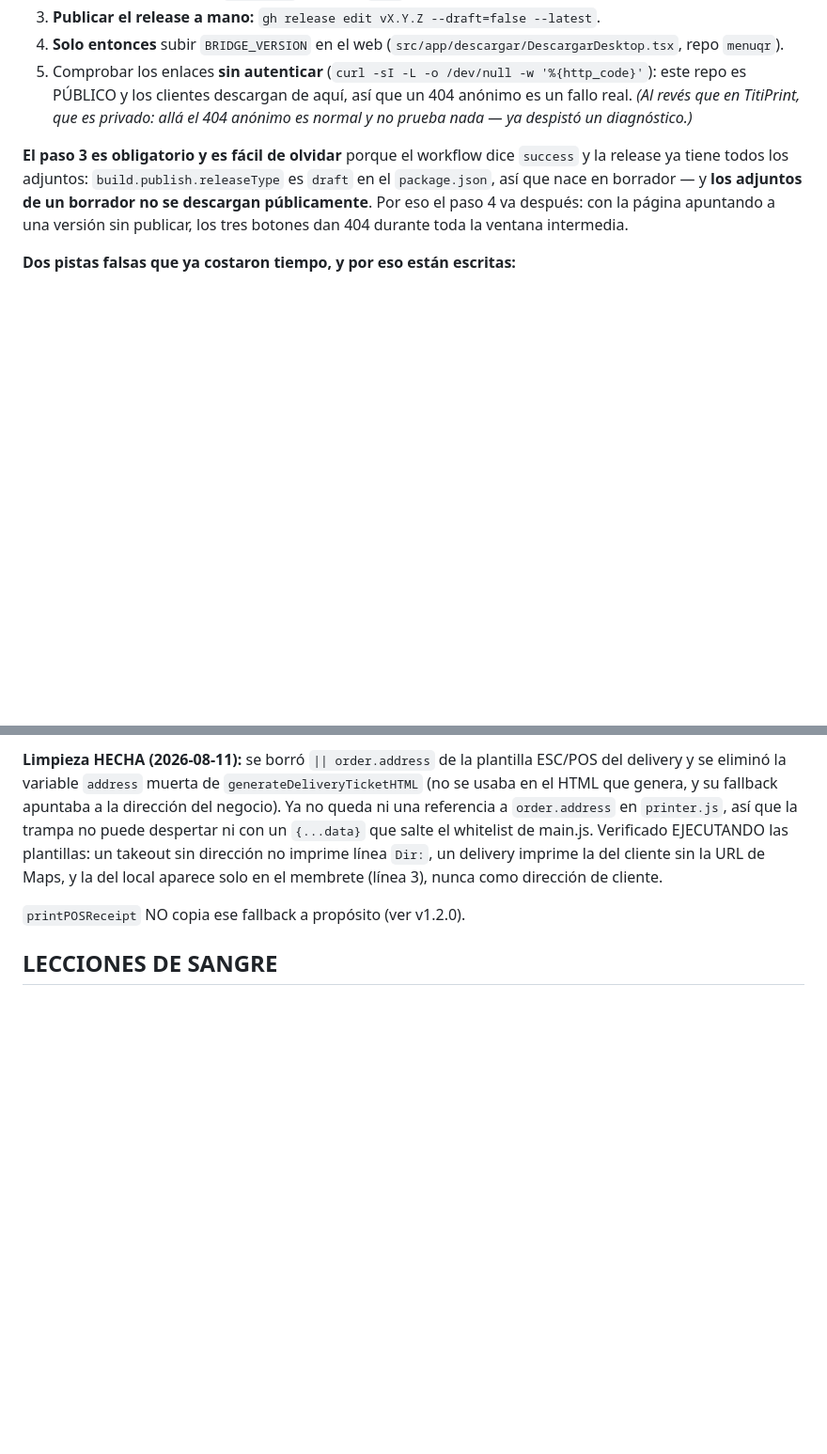
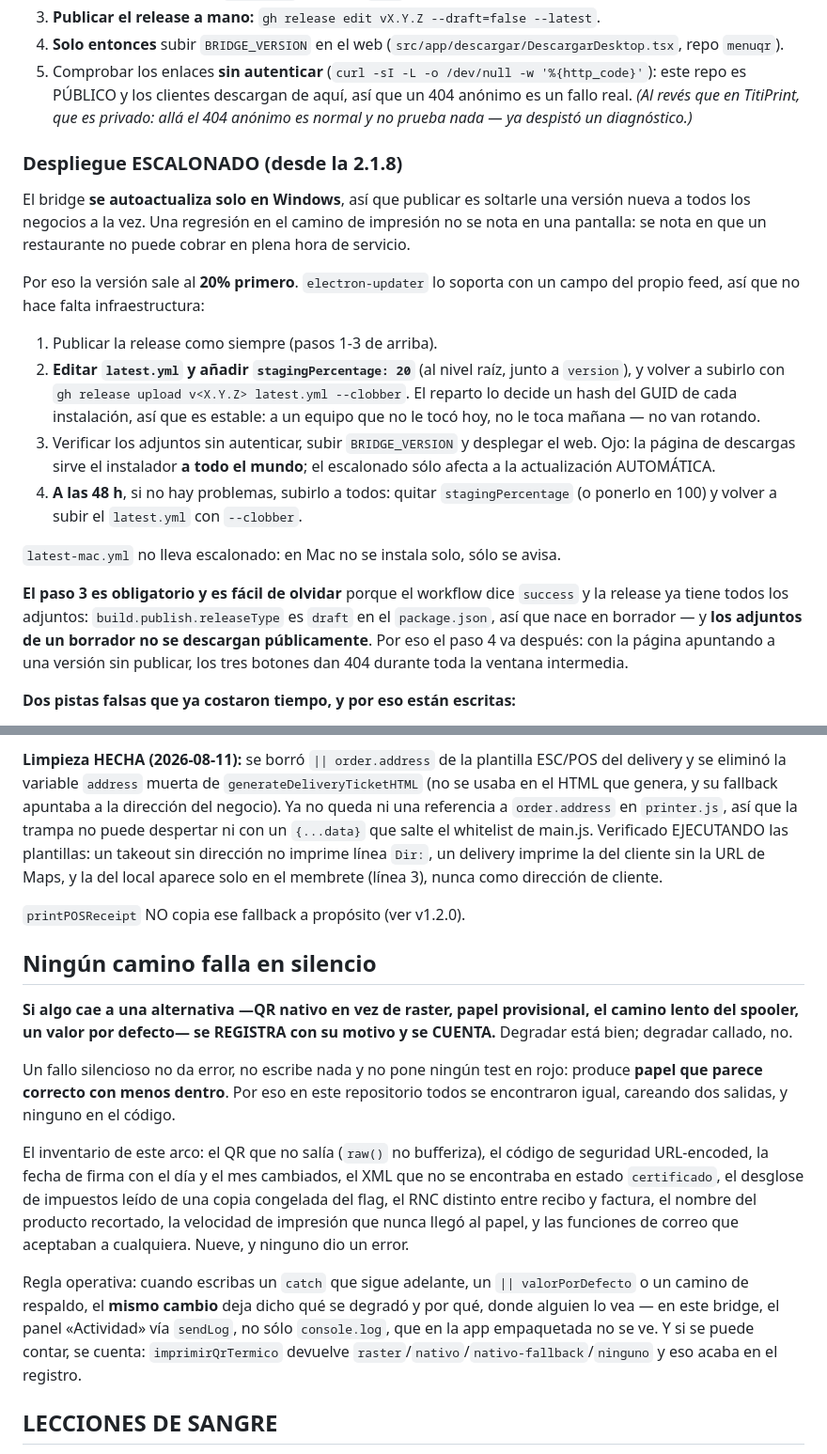
Before and after one commit to Sandytheking/titimenu-print, a Markdown page: CLAUDE.md, 2 parts joined by grey strips. Shown at 94% size. Drawn GitHub-style; blank space fills up the shorter version.

Commit message:
docs: ningún camino falla en silencio, y el despliegue escalonado al 20%
Dos reglas que salieron de este arco.

La primera es la generalización de todo lo que costó tiempo: nueve fallos, ninguno
dio un error y todos se encontraron careando papel. Degradar está bien; degradar
callado, no. En este bridge, además, el registro tiene que ir al panel Actividad
por sendLog — console.log no se ve en la app empaquetada, y eso ya dejó una
medición invisible.

La segunda: el bridge se autoactualiza solo en Windows, así que publicar le suelta
la versión a todos los negocios a la vez, y una regresión de impresión significa un
restaurante que no puede cobrar. Desde la 2.1.8 sale al 20% con stagingPercentage
en el latest.yml, y a las 48 h se abre al resto. El reparto va por hash del GUID de
cada instalación, así que es estable y no van rotando equipos.

Co-Authored-By: Claude Opus 5 <noreply@anthropic.com>

```diff
--- a/CLAUDE.md
+++ b/CLAUDE.md
@@ -64,6 +64,27 @@ incluida. El orden completo:
    este repo es PÚBLICO y los clientes descargan de aquí, así que un 404 anónimo es un
    fallo real. *(Al revés que en TitiPrint, que es privado: allá el 404 anónimo es normal
    y no prueba nada — ya despistó un diagnóstico.)*
+
+### Despliegue ESCALONADO (desde la 2.1.8)
+El bridge **se autoactualiza solo en Windows**, así que publicar es soltarle una versión
+nueva a todos los negocios a la vez. Una regresión en el camino de impresión no se nota en
+una pantalla: se nota en que un restaurante no puede cobrar en plena hora de servicio.
+
+Por eso la versión sale al **20% primero**. `electron-updater` lo soporta con un campo del
+propio feed, así que no hace falta infraestructura:
+
+1. Publicar la release como siempre (pasos 1-3 de arriba).
+2. **Editar `latest.yml` y añadir `stagingPercentage: 20`** (al nivel raíz, junto a
+   `version`), y volver a subirlo con `gh release upload v<X.Y.Z> latest.yml --clobber`.
+   El reparto lo decide un hash del GUID de cada instalación, así que es estable: a un
+   equipo que no le tocó hoy, no le toca mañana — no van rotando.
+3. Verificar los adjuntos sin autenticar, subir `BRIDGE_VERSION` y desplegar el web. Ojo:
+   la página de descargas sirve el instalador **a todo el mundo**; el escalonado sólo
+   afecta a la actualización AUTOMÁTICA.
+4. **A las 48 h**, si no hay problemas, subirlo a todos: quitar `stagingPercentage` (o
+   ponerlo en 100) y volver a subir el `latest.yml` con `--clobber`.
+
+`latest-mac.yml` no lleva escalonado: en Mac no se instala solo, sólo se avisa.
 
 **El paso 3 es obligatorio y es fácil de olvidar** porque el workflow dice `success` y la
 release ya tiene todos los adjuntos: `build.publish.releaseType` es `draft` en el
@@ -141,6 +162,28 @@ la del local aparece solo en el membrete (línea 3), nunca como dirección de cl
 
 `printPOSReceipt` NO copia ese fallback a propósito (ver v1.2.0).
 
+## Ningún camino falla en silencio
+**Si algo cae a una alternativa —QR nativo en vez de raster, papel provisional, el camino
+lento del spooler, un valor por defecto— se REGISTRA con su motivo y se CUENTA.** Degradar
+está bien; degradar callado, no.
+
+Un fallo silencioso no da error, no escribe nada y no pone ningún test en rojo: produce
+**papel que parece correcto con menos dentro**. Por eso en este repositorio todos se
+encontraron igual, careando dos salidas, y ninguno en el código.
+
+El inventario de este arco: el QR que no salía (`raw()` no bufferiza), el código de
+seguridad URL-encoded, la fecha de firma con el día y el mes cambiados, el XML que no se
+encontraba en estado `certificado`, el desglose de impuestos leído de una copia congelada
+del flag, el RNC distinto entre recibo y factura, el nombre del producto recortado, la
+velocidad de impresión que nunca llegó al papel, y las funciones de correo que aceptaban a
+cualquiera. Nueve, y ninguno dio un error.
+
+Regla operativa: cuando escribas un `catch` que sigue adelante, un `|| valorPorDefecto` o
+un camino de respaldo, el **mismo cambio** deja dicho qué se degradó y por qué, donde
+alguien lo vea — en este bridge, el panel «Actividad» vía `sendLog`, no sólo `console.log`,
+que en la app empaquetada no se ve. Y si se puede contar, se cuenta: `imprimirQrTermico`
+devuelve `raster`/`nativo`/`nativo-fallback`/`ninguno` y eso acaba en el registro.
+
 ## LECCIONES DE SANGRE
 1. **`printer.raw()` NO escribe en el buffer — nunca se usa. Para bytes crudos, `append()`.**
    `raw()` hace `Interface.execute()` (`node-thermal-printer/lib/core.js:470`) y manda los
```
